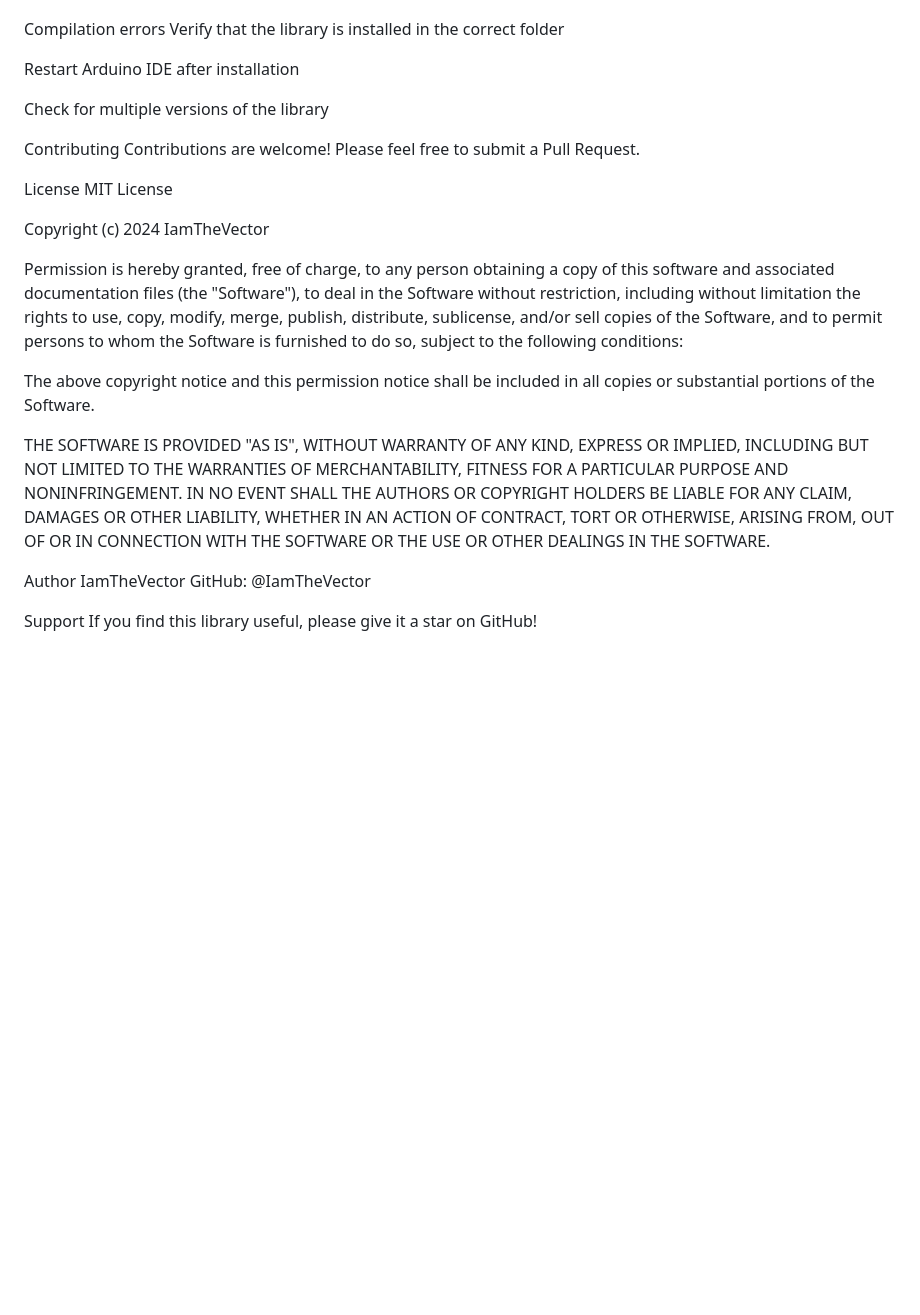
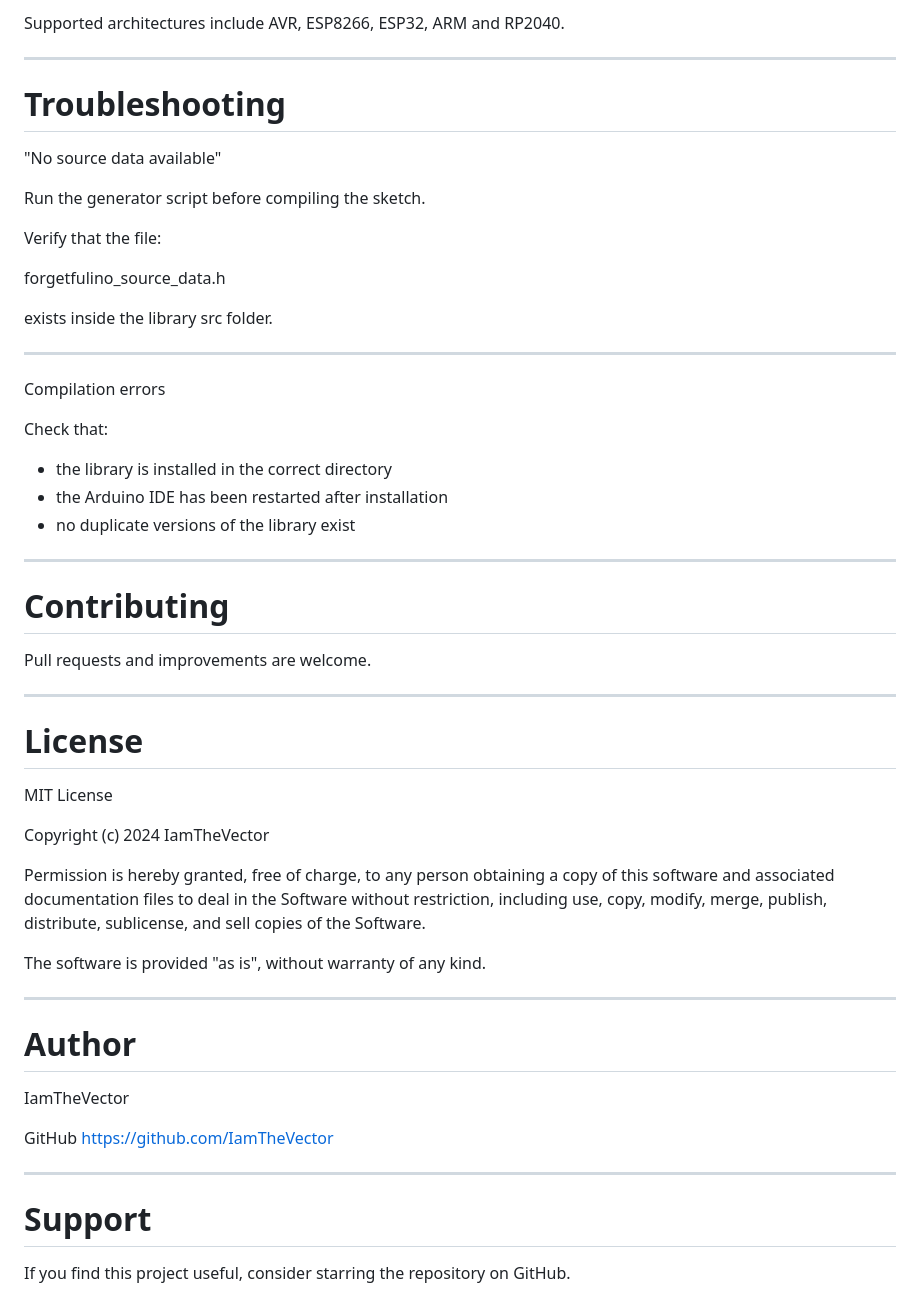
Before and after one commit to IamTheVector/Forgetfulino, a Markdown page: README.md, the part around one of its changes. Rendered like a GitHub page; blank space fills up the shorter version.

```diff
--- a/README.md
+++ b/README.md
@@ -133,40 +201,61 @@ Check that the file was generated correctly
+Supported architectures include AVR, ESP8266, ESP32, ARM and RP2040.
+
+------------------------------------------------------------
+
+# Troubleshooting
+
+"No source data available"
+
+Run the generator script before compiling the sketch.
+
+Verify that the file:
+
+forgetfulino_source_data.h
+
+exists inside the library src folder.
+
+------------------------------------------------------------
 
 Compilation errors
-Verify that the library is installed in the correct folder
 
-Restart Arduino IDE after installation
+Check that:
 
-Check for multiple versions of the library
+- the library is installed in the correct directory
+- the Arduino IDE has been restarted after installation
+- no duplicate versions of the library exist
 
-Contributing
-Contributions are welcome! Please feel free to submit a Pull Request.
+------------------------------------------------------------
 
-License
+# Contributing
+
+Pull requests and improvements are welcome.
+
+------------------------------------------------------------
+
+# License
+
 MIT License
 
 Copyright (c) 2024 IamTheVector
 
 Permission is hereby granted, free of charge, to any person obtaining a copy
-of this software and associated documentation files (the "Software"), to deal
-in the Software without restriction, including without limitation the rights
-to use, copy, modify, merge, publish, distribute, sublicense, and/or sell
-copies of the Software, and to permit persons to whom the Software is
-furnished to do so, subject to the following conditions:
+of this software and associated documentation files to deal in the Software
+without restriction, including use, copy, modify, merge, publish, distribute,
+sublicense, and sell copies of the Software.
 
-The above copyright notice and this permission notice shall be included in all
-copies or substantial portions of the Software.
+The software is provided "as is", without warranty of any kind.
 
-THE SOFTWARE IS PROVIDED "AS IS", WITHOUT WARRANTY OF ANY KIND, EXPRESS OR
-IMPLIED, INCLUDING BUT NOT LIMITED TO THE WARRANTIES OF MERCHANTABILITY,
-FITNESS FOR A PARTICULAR PURPOSE AND NONINFRINGEMENT. IN NO EVENT SHALL THE
-AUTHORS OR COPYRIGHT HOLDERS BE LIABLE FOR ANY CLAIM, DAMAGES OR OTHER
-LIABILITY, WHETHER IN AN ACTION OF CONTRACT, TORT OR OTHERWISE, ARISING FROM,
-OUT OF OR IN CONNECTION WITH THE SOFTWARE OR THE USE OR OTHER DEALINGS IN THE
-SOFTWARE.
+------------------------------------------------------------
 
-Author
+# Author
+
 IamTheVector
-GitHub: @IamTheVector
 
-Support
-If you find this library useful, please give it a star on GitHub!
+GitHub
+https://github.com/IamTheVector
+
+------------------------------------------------------------
+
+# Support
+
+If you find this project useful, consider starring the repository on GitHub.
```
Also changed, not shown: other parts of README.md (+136 -68 lines).
